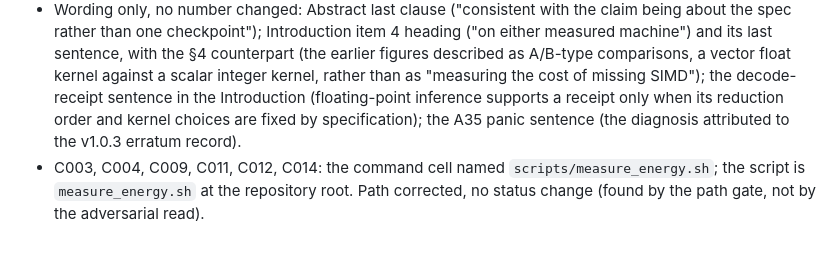
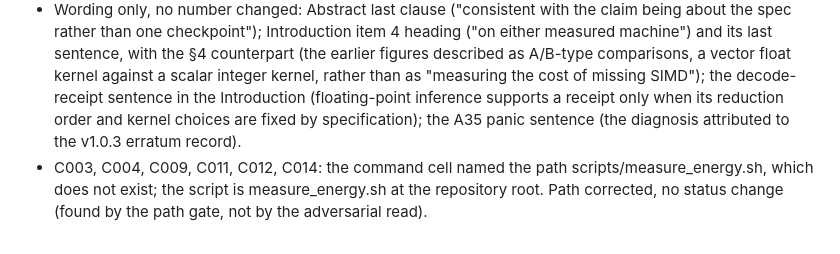
Before and after one commit to Aefinity-AI/alice-aegis, a Markdown page: program/PAPER_CLAIMS_LEDGER.md, the part around the change. Rendered like a GitHub page.

Commit message:
ledger: state the corrected energy-script path in plain text in the note
The note added in 16cd385 quoted the wrong path in backticks, which the
path gate reads as a file reference.

Co-Authored-By: Claude Fable 5.1 <noreply@anthropic.com>
Claude-Session: https://claude.ai/code/session_018xCyx6xu5t84AxLSPUtoY3

```diff
--- a/program/PAPER_CLAIMS_LEDGER.md
+++ b/program/PAPER_CLAIMS_LEDGER.md
@@ -249,4 +249,4 @@ An adversarial read of the D5 revision found two errors and several unhedged sen
 - C050: "three of five" corrected to "four of five" in paper.md and in the D5 disposition line above; `headroom_ceiling_is_enforced_by_both` is in the logged run.
 - A20 rows (+0.0637%): the Table 4 Parent cell said "471 tokens"; the log prints a 471-token sample scored on 470 tokens. Now "471-token sample, 470 scored" in Table 4 and in the §4 text.
 - Wording only, no number changed: Abstract last clause ("consistent with the claim being about the spec rather than one checkpoint"); Introduction item 4 heading ("on either measured machine") and its last sentence, with the §4 counterpart (the earlier figures described as A/B-type comparisons, a vector float kernel against a scalar integer kernel, rather than as "measuring the cost of missing SIMD"); the decode-receipt sentence in the Introduction (floating-point inference supports a receipt only when its reduction order and kernel choices are fixed by specification); the A35 panic sentence (the diagnosis attributed to the v1.0.3 erratum record).
-- C003, C004, C009, C011, C012, C014: the command cell named `scripts/measure_energy.sh`; the script is `measure_energy.sh` at the repository root. Path corrected, no status change (found by the path gate, not by the adversarial read).
+- C003, C004, C009, C011, C012, C014: the command cell named the path scripts/measure_energy.sh, which does not exist; the script is measure_energy.sh at the repository root. Path corrected, no status change (found by the path gate, not by the adversarial read).
```
